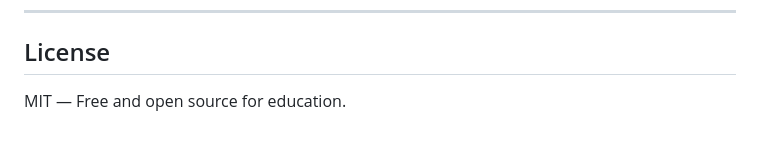
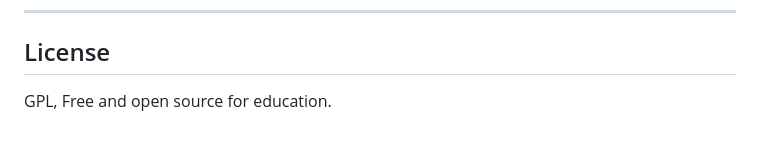
Before and after one commit to azzynovais/Schematica, a Markdown page: README.md, the part around the change. Rendered like a GitHub page.

Commit message:
Change license from MIT to GPL

```diff
--- a/README.md
+++ b/README.md
@@ -186,4 +186,4 @@ schematica/
 
 ## License
 
-MIT — Free and open source for education.
+GPL, Free and open source for education.
```
